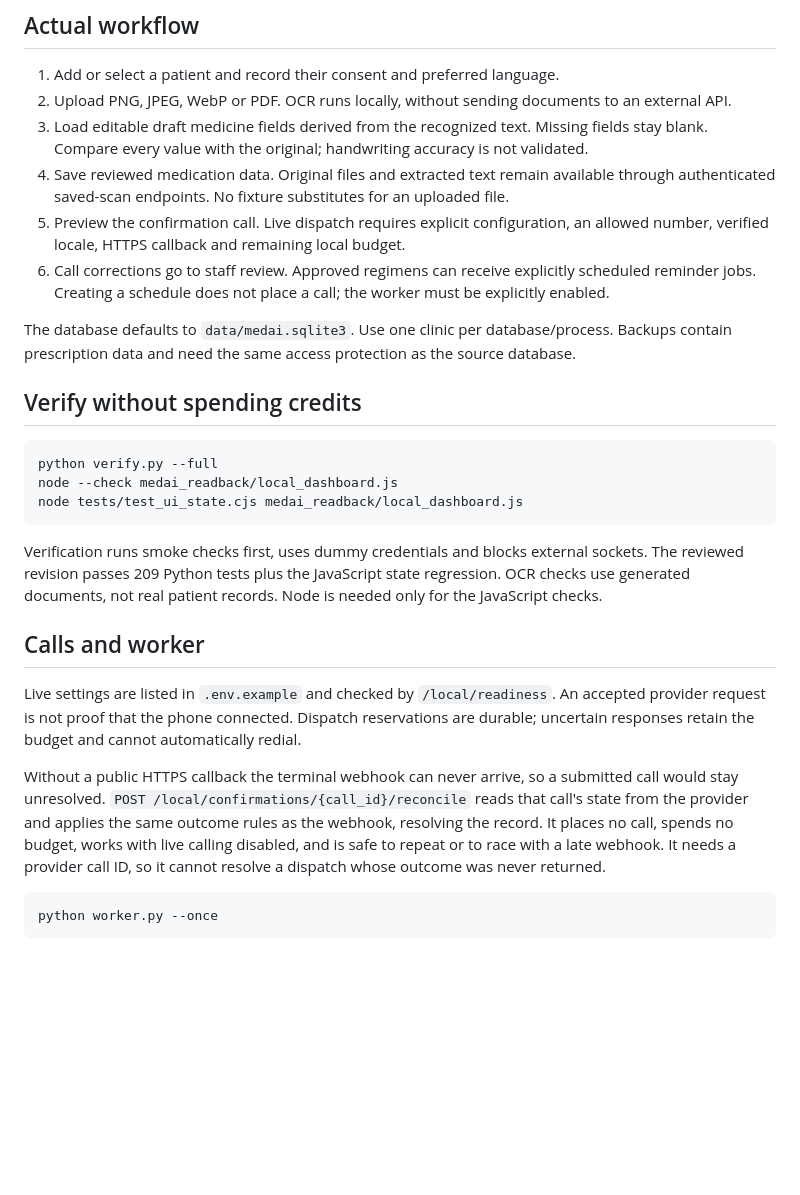
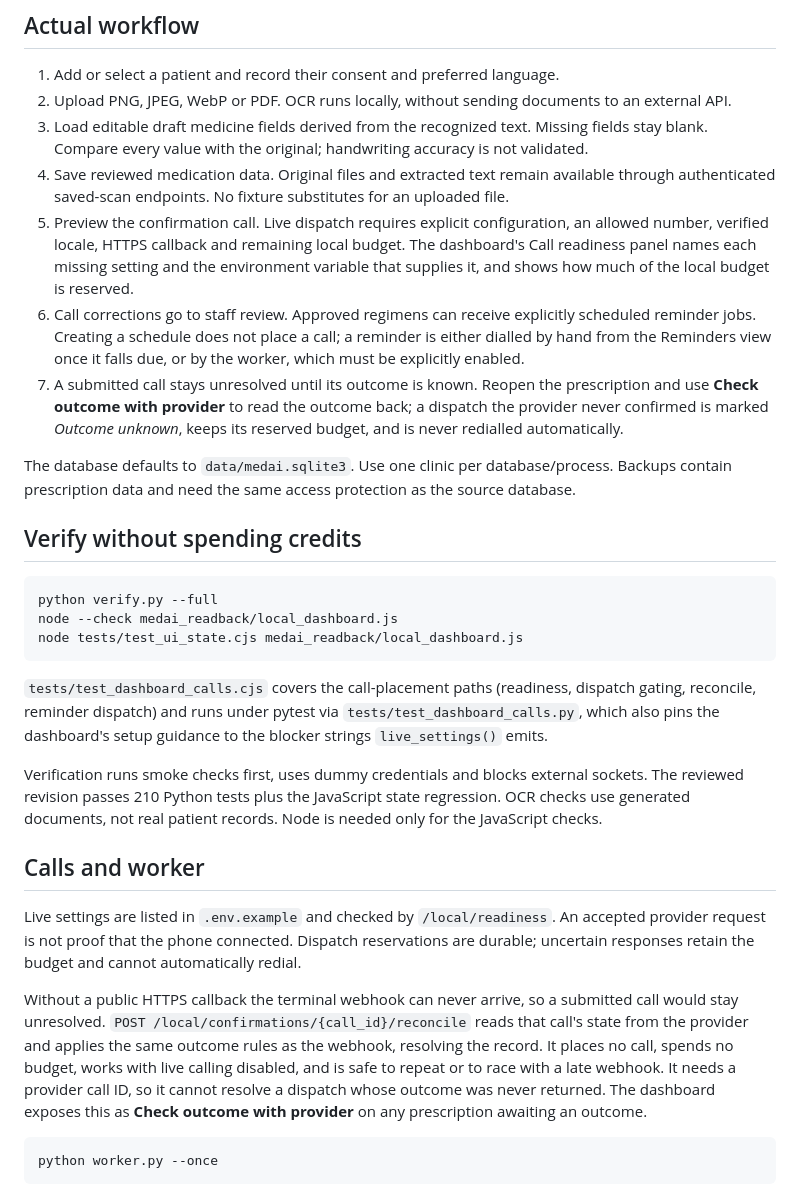
Before and after one commit to nirmalplays/CALL-E, a Markdown page: README.md, the part around the change. Drawn GitHub-style; blank space fills up the shorter version.

Commit message:
docs: document the call-outcome check, reminder dispatch and new regressions
Co-Authored-By: Claude Opus 5 <noreply@anthropic.com>

````diff
--- a/README.md
+++ b/README.md
@@ -32,8 +32,9 @@ Open `http://127.0.0.1:8000/local/dashboard` and unlock with the staff token. Th
 2. Upload PNG, JPEG, WebP or PDF. OCR runs locally, without sending documents to an external API.
 3. Load editable draft medicine fields derived from the recognized text. Missing fields stay blank. Compare every value with the original; handwriting accuracy is not validated.
 4. Save reviewed medication data. Original files and extracted text remain available through authenticated saved-scan endpoints. No fixture substitutes for an uploaded file.
-5. Preview the confirmation call. Live dispatch requires explicit configuration, an allowed number, verified locale, HTTPS callback and remaining local budget.
-6. Call corrections go to staff review. Approved regimens can receive explicitly scheduled reminder jobs. Creating a schedule does not place a call; the worker must be explicitly enabled.
+5. Preview the confirmation call. Live dispatch requires explicit configuration, an allowed number, verified locale, HTTPS callback and remaining local budget. The dashboard's Call readiness panel names each missing setting and the environment variable that supplies it, and shows how much of the local budget is reserved.
+6. Call corrections go to staff review. Approved regimens can receive explicitly scheduled reminder jobs. Creating a schedule does not place a call; a reminder is either dialled by hand from the Reminders view once it falls due, or by the worker, which must be explicitly enabled.
+7. A submitted call stays unresolved until its outcome is known. Reopen the prescription and use **Check outcome with provider** to read the outcome back; a dispatch the provider never confirmed is marked *Outcome unknown*, keeps its reserved budget, and is never redialled automatically.
 
 The database defaults to `data/medai.sqlite3`. Use one clinic per database/process. Backups contain prescription data and need the same access protection as the source database.
 
@@ -45,13 +46,15 @@ node --check medai_readback/local_dashboard.js
 node tests/test_ui_state.cjs medai_readback/local_dashboard.js
 ```
 
-Verification runs smoke checks first, uses dummy credentials and blocks external sockets. The reviewed revision passes 209 Python tests plus the JavaScript state regression. OCR checks use generated documents, not real patient records. Node is needed only for the JavaScript checks.
+`tests/test_dashboard_calls.cjs` covers the call-placement paths (readiness, dispatch gating, reconcile, reminder dispatch) and runs under pytest via `tests/test_dashboard_calls.py`, which also pins the dashboard's setup guidance to the blocker strings `live_settings()` emits.
+
+Verification runs smoke checks first, uses dummy credentials and blocks external sockets. The reviewed revision passes 210 Python tests plus the JavaScript state regression. OCR checks use generated documents, not real patient records. Node is needed only for the JavaScript checks.
 
 ## Calls and worker
 
 Live settings are listed in `.env.example` and checked by `/local/readiness`. An accepted provider request is not proof that the phone connected. Dispatch reservations are durable; uncertain responses retain the budget and cannot automatically redial.
 
-Without a public HTTPS callback the terminal webhook can never arrive, so a submitted call would stay unresolved. `POST /local/confirmations/{call_id}/reconcile` reads that call's state from the provider and applies the same outcome rules as the webhook, resolving the record. It places no call, spends no budget, works with live calling disabled, and is safe to repeat or to race with a late webhook. It needs a provider call ID, so it cannot resolve a dispatch whose outcome was never returned.
+Without a public HTTPS callback the terminal webhook can never arrive, so a submitted call would stay unresolved. `POST /local/confirmations/{call_id}/reconcile` reads that call's state from the provider and applies the same outcome rules as the webhook, resolving the record. It places no call, spends no budget, works with live calling disabled, and is safe to repeat or to race with a late webhook. It needs a provider call ID, so it cannot resolve a dispatch whose outcome was never returned. The dashboard exposes this as **Check outcome with provider** on any prescription awaiting an outcome.
 
 ```text
 python worker.py --once
````
